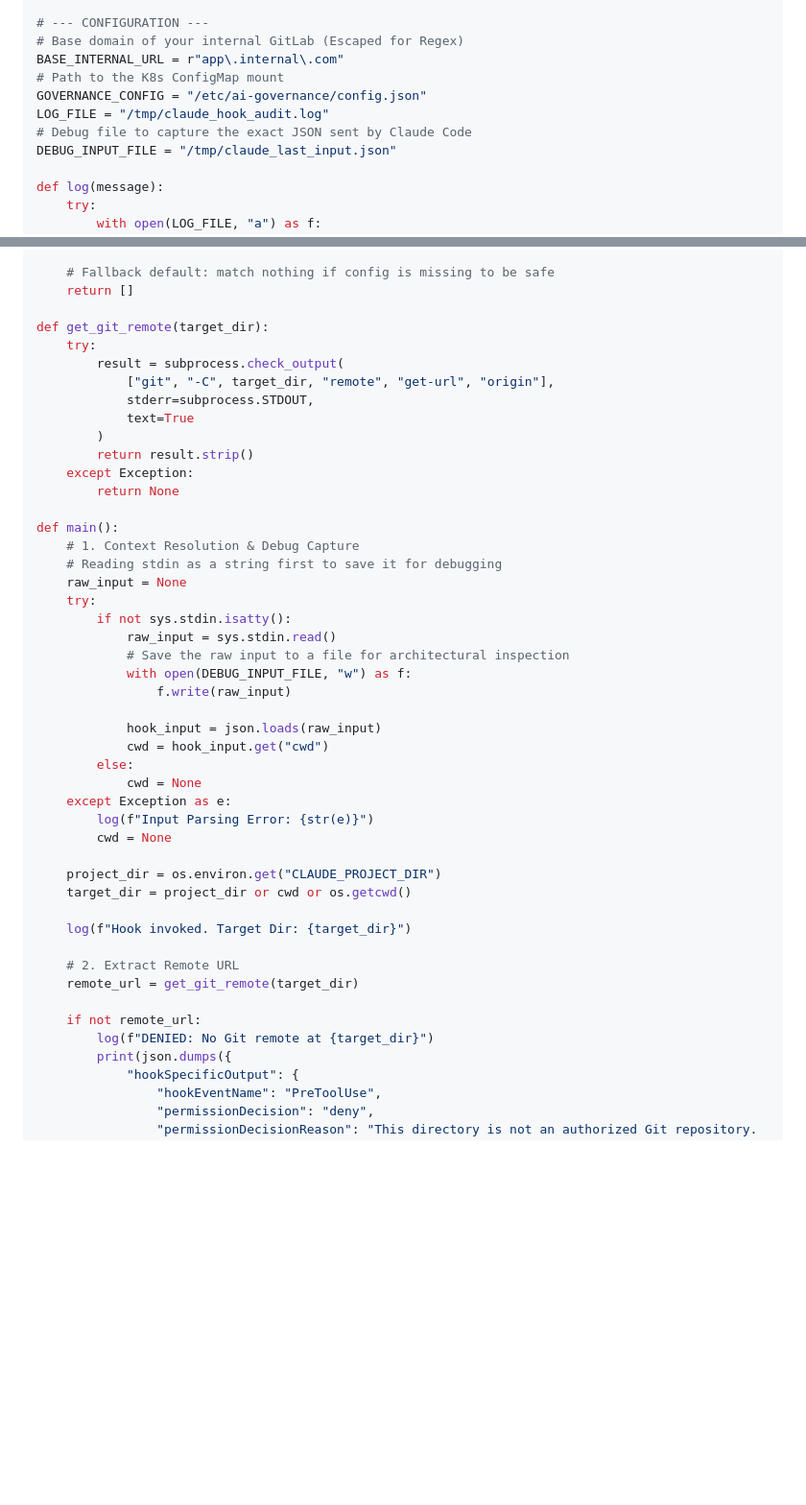
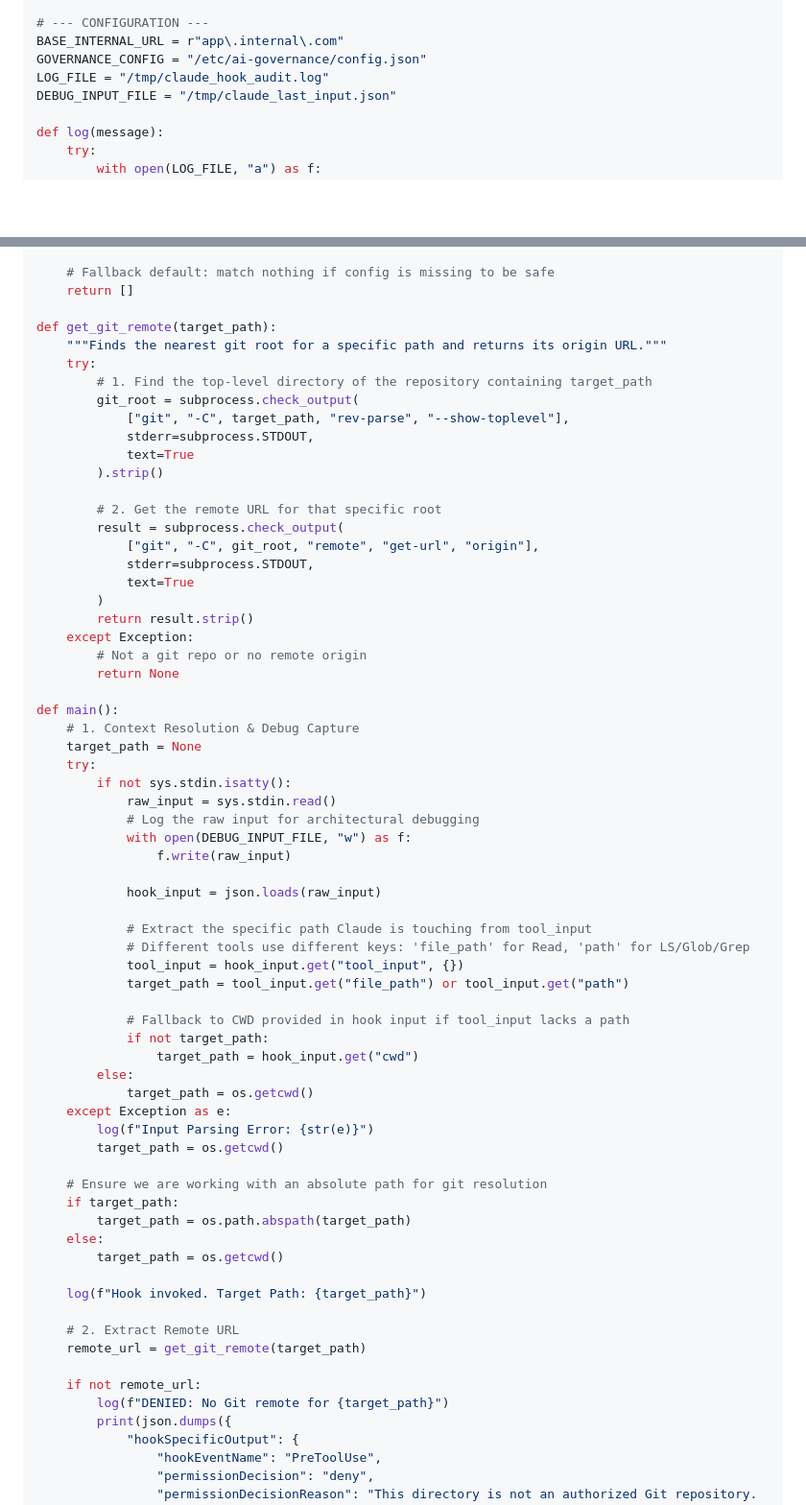
Before and after one commit to IshentRas/test, a Markdown page: llm.md, 2 parts joined by grey strips. Shown at 96% size. Drawn GitHub-style; blank space fills up the shorter version.

```diff
--- a/llm.md
+++ b/llm.md
@@ -61,12 +61,9 @@ import re
 from datetime import datetime
 
 # --- CONFIGURATION ---
-# Base domain of your internal GitLab (Escaped for Regex)
 BASE_INTERNAL_URL = r"app\.internal\.com"
-# Path to the K8s ConfigMap mount
 GOVERNANCE_CONFIG = "/etc/ai-governance/config.json"
 LOG_FILE = "/tmp/claude_hook_audit.log"
-# Debug file to capture the exact JSON sent by Claude Code
 DEBUG_INPUT_FILE = "/tmp/claude_last_input.json"
 
 def log(message):
@@ -89,46 +86,66 @@ def get_allowed_paths():
     # Fallback default: match nothing if config is missing to be safe
     return []
 
-def get_git_remote(target_dir):
+def get_git_remote(target_path):
+    """Finds the nearest git root for a specific path and returns its origin URL."""
     try:
+        # 1. Find the top-level directory of the repository containing target_path
+        git_root = subprocess.check_output(
+            ["git", "-C", target_path, "rev-parse", "--show-toplevel"],
+            stderr=subprocess.STDOUT,
+            text=True
+        ).strip()
+
+        # 2. Get the remote URL for that specific root
         result = subprocess.check_output(
-            ["git", "-C", target_dir, "remote", "get-url", "origin"],
+            ["git", "-C", git_root, "remote", "get-url", "origin"],
             stderr=subprocess.STDOUT,
             text=True
         )
         return result.strip()
     except Exception:
+        # Not a git repo or no remote origin
         return None
 
 def main():
     # 1. Context Resolution & Debug Capture
-    # Reading stdin as a string first to save it for debugging
-    raw_input = None
+    target_path = None
     try:
         if not sys.stdin.isatty():
             raw_input = sys.stdin.read()
-            # Save the raw input to a file for architectural inspection
+            # Log the raw input for architectural debugging
             with open(DEBUG_INPUT_FILE, "w") as f:
                 f.write(raw_input)
 
             hook_input = json.loads(raw_input)
-            cwd = hook_input.get("cwd")
+
+            # Extract the specific path Claude is touching from tool_input
+            # Different tools use different keys: 'file_path' for Read, 'path' for LS/Glob/Grep
+            tool_input = hook_input.get("tool_input", {})
+            target_path = tool_input.get("file_path") or tool_input.get("path")
+
+            # Fallback to CWD provided in hook input if tool_input lacks a path
+            if not target_path:
+                target_path = hook_input.get("cwd")
         else:
-            cwd = None
+            target_path = os.getcwd()
     except Exception as e:
         log(f"Input Parsing Error: {str(e)}")
-        cwd = None
+        target_path = os.getcwd()
 
-    project_dir = os.environ.get("CLAUDE_PROJECT_DIR")
-    target_dir = project_dir or cwd or os.getcwd()
+    # Ensure we are working with an absolute path for git resolution
+    if target_path:
+        target_path = os.path.abspath(target_path)
+    else:
+        target_path = os.getcwd()
 
-    log(f"Hook invoked. Target Dir: {target_dir}")
+    log(f"Hook invoked. Target Path: {target_path}")
 
     # 2. Extract Remote URL
-    remote_url = get_git_remote(target_dir)
+    remote_url = get_git_remote(target_path)
 
     if not remote_url:
-        log(f"DENIED: No Git remote at {target_dir}")
+        log(f"DENIED: No Git remote for {target_path}")
         print(json.dumps({
             "hookSpecificOutput": {
                 "hookEventName": "PreToolUse",
```
